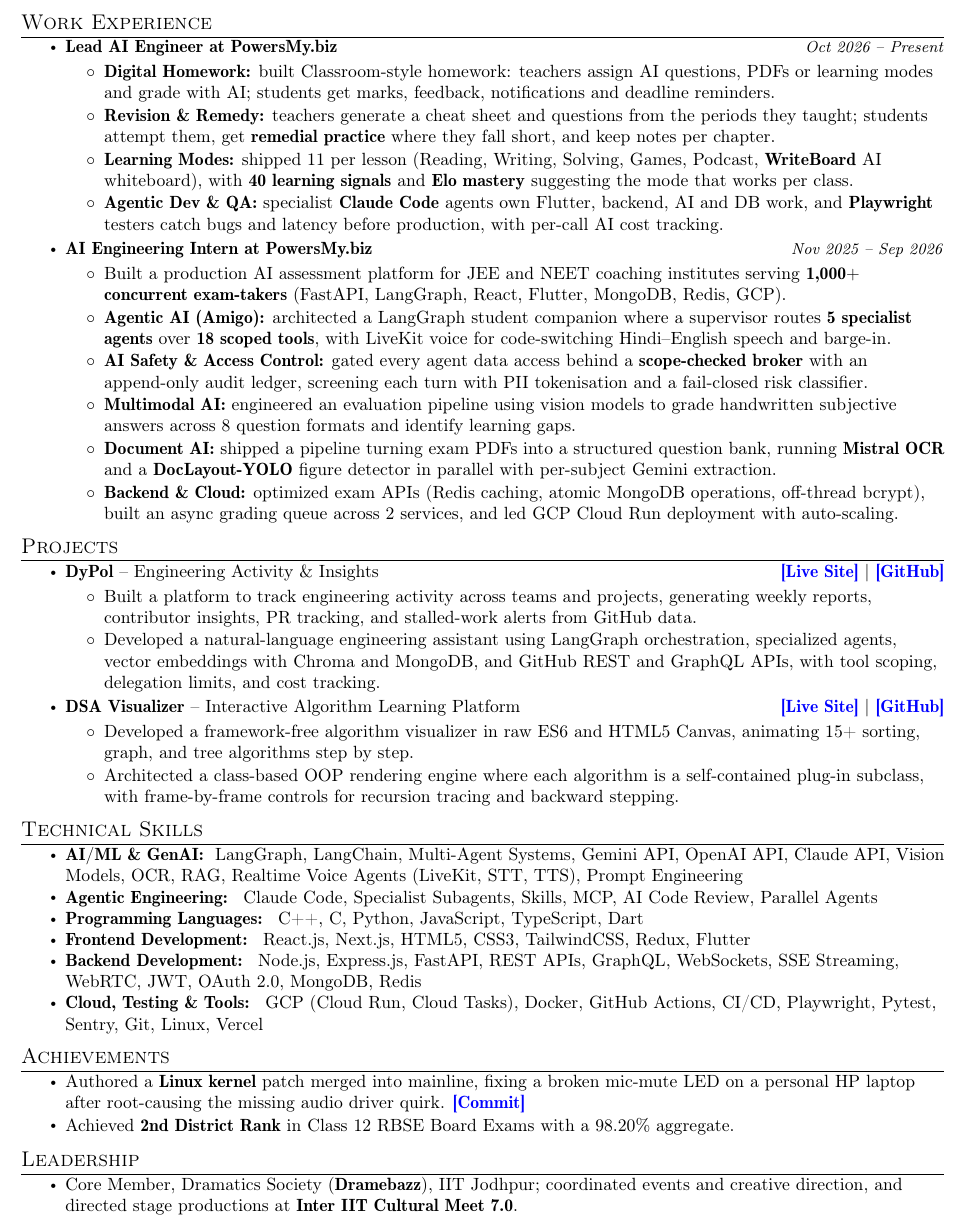
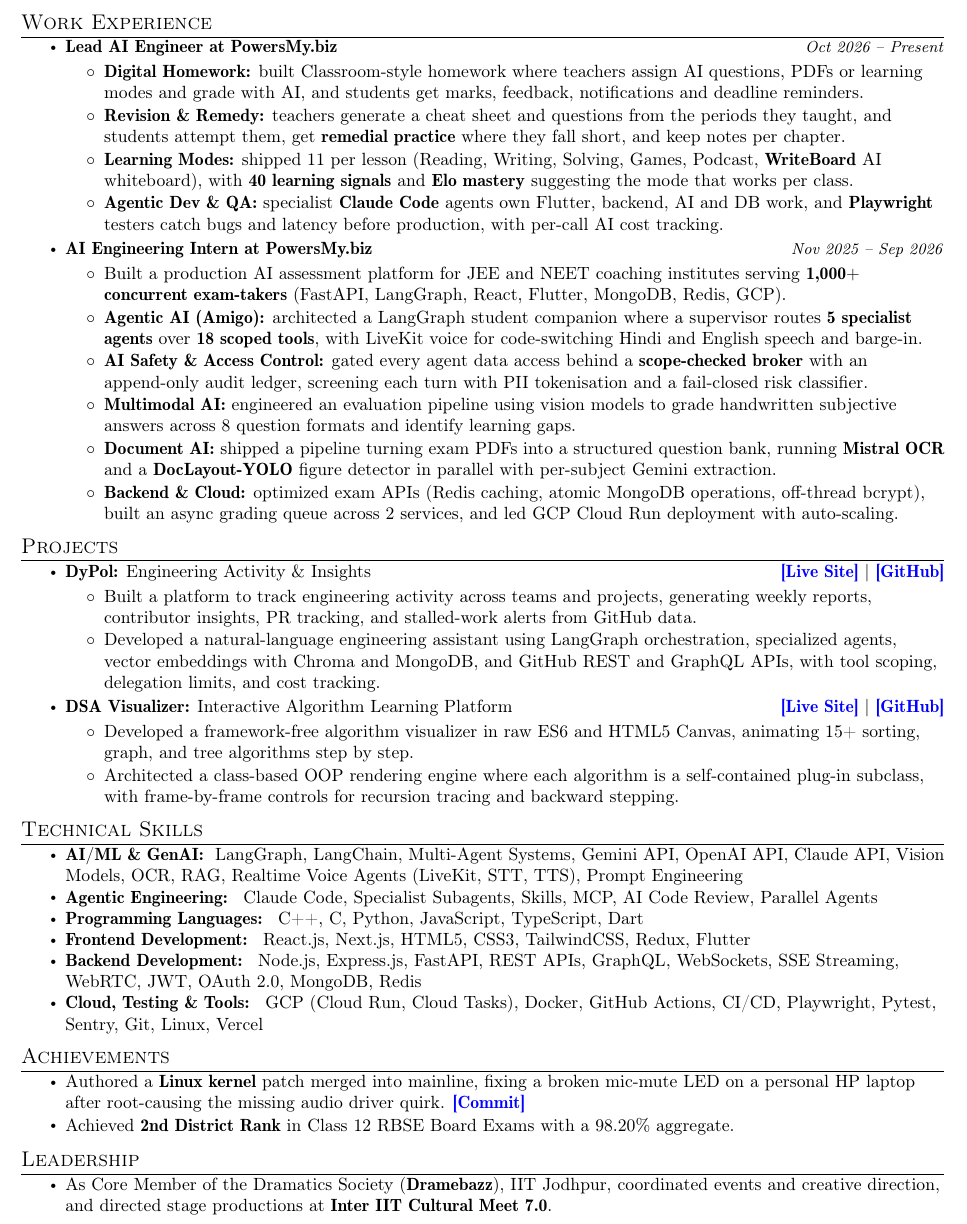
Before and after one commit to RamcharanRajpurohit/portfolio, a LaTeX CV (resume/Ramcharan_Resume.tex): part of the page, cut so that both start at the same text. Compiled offline with pdfLaTeX.

Commit message:
Resume: no semicolons or dashes inside sentences

```diff
--- a/resume/Ramcharan_Resume.tex
+++ b/resume/Ramcharan_Resume.tex
@@ -173,15 +173,15 @@
 \begin{itemize}
 \item \textbf{Lead AI Engineer at PowersMy.biz} \hfill \textit{\small{Oct 2026 -- Present}}
 \begin{itemize}
-    \item \textbf{Digital Homework:} built Classroom-style homework: teachers assign AI questions, PDFs or learning modes and grade with AI; students get marks, feedback, notifications and deadline reminders.
-    \item \textbf{Revision \& Remedy:} teachers generate a cheat sheet and questions from the periods they taught; students attempt them, get \textbf{remedial practice} where they fall short, and keep notes per chapter.
+    \item \textbf{Digital Homework:} built Classroom-style homework where teachers assign AI questions, PDFs or learning modes and grade with AI, and students get marks, feedback, notifications and deadline reminders.
+    \item \textbf{Revision \& Remedy:} teachers generate a cheat sheet and questions from the periods they taught, and students attempt them, get \textbf{remedial practice} where they fall short, and keep notes per chapter.
     \item \textbf{Learning Modes:} shipped 11 per lesson (Reading, Writing, Solving, Games, Podcast, \textbf{WriteBoard} AI whiteboard), with \textbf{40 learning signals} and \textbf{Elo mastery} suggesting the mode that works per class.
     \item \textbf{Agentic Dev \& QA:} specialist \textbf{Claude Code} agents own Flutter, backend, AI and DB work, and \textbf{Playwright} testers catch bugs and latency before production, with per-call AI cost tracking.
 \end{itemize}
 \item \textbf{AI Engineering Intern at PowersMy.biz} \hfill \textit{\small{Nov 2025 -- Sep 2026}}
 \begin{itemize}
     \item Built a production AI assessment platform for JEE and NEET coaching institutes serving \textbf{1,000+ concurrent exam-takers} (FastAPI, LangGraph, React, Flutter, MongoDB, Redis, GCP).
-    \item \textbf{Agentic AI (Amigo):} architected a LangGraph student companion where a supervisor routes \textbf{5 specialist agents} over \textbf{18 scoped tools}, with LiveKit voice for code-switching Hindi--English speech and barge-in.
+    \item \textbf{Agentic AI (Amigo):} architected a LangGraph student companion where a supervisor routes \textbf{5 specialist agents} over \textbf{18 scoped tools}, with LiveKit voice for code-switching Hindi and English speech and barge-in.
     \item \textbf{AI Safety \& Access Control:} gated every agent data access behind a \textbf{scope-checked broker} with an append-only audit ledger, screening each turn with PII tokenisation and a fail-closed risk classifier.
     \item \textbf{Multimodal AI:} engineered an evaluation pipeline using vision models to grade handwritten subjective answers across 8 question formats and identify learning gaps.
     \item \textbf{Document AI:} shipped a pipeline turning exam PDFs into a structured question bank, running \textbf{Mistral OCR} and a \textbf{DocLayout-YOLO} figure detector in parallel with per-subject Gemini extraction.
@@ -192,12 +192,12 @@
 %-----------PROJECTS-----------------
 \section{Projects}
 \begin{itemize}
-\item \textbf{DyPol} -- Engineering Activity \& Insights \hfill \href{https://www.dypol.dev/}{\textcolor{blue}{\textbf{[Live Site]}}} \textbar{} \href{https://github.com/RamcharanRajpurohit/DyPol}{\textcolor{blue}{\textbf{[GitHub]}}}
+\item \textbf{DyPol:} Engineering Activity \& Insights \hfill \href{https://www.dypol.dev/}{\textcolor{blue}{\textbf{[Live Site]}}} \textbar{} \href{https://github.com/RamcharanRajpurohit/DyPol}{\textcolor{blue}{\textbf{[GitHub]}}}
 \begin{itemize}
 \item Built a platform to track engineering activity across teams and projects, generating weekly reports, contributor insights, PR tracking, and stalled-work alerts from GitHub data.
 \item Developed a natural-language engineering assistant using LangGraph orchestration, specialized agents, vector embeddings with Chroma and MongoDB, and GitHub REST and GraphQL APIs, with tool scoping, delegation limits, and cost tracking.
 \end{itemize}
-\item \textbf{DSA Visualizer} -- Interactive Algorithm Learning Platform \hfill \href{https://algolab.rajpurohit.me/}{\textcolor{blue}{\textbf{[Live Site]}}} \textbar{} \href{https://github.com/RamcharanRajpurohit/DSAVisualizer}{\textcolor{blue}{\textbf{[GitHub]}}}
+\item \textbf{DSA Visualizer:} Interactive Algorithm Learning Platform \hfill \href{https://algolab.rajpurohit.me/}{\textcolor{blue}{\textbf{[Live Site]}}} \textbar{} \href{https://github.com/RamcharanRajpurohit/DSAVisualizer}{\textcolor{blue}{\textbf{[GitHub]}}}
 \begin{itemize}
 \item Developed a framework-free algorithm visualizer in raw ES6 and HTML5 Canvas, animating 15+ sorting, graph, and tree algorithms step by step.
 \item Architected a class-based OOP rendering engine where each algorithm is a self-contained plug-in subclass, with frame-by-frame controls for recursion tracing and backward stepping.
@@ -230,7 +230,7 @@
 
 \section{Leadership}
 \begin{itemize}
-\item Core Member, Dramatics Society (\textbf{Dramebazz}), IIT Jodhpur; coordinated events and creative direction, and directed stage productions at \textbf{Inter IIT Cultural Meet 7.0}.
+\item As Core Member of the Dramatics Society (\textbf{Dramebazz}), IIT Jodhpur, coordinated events and creative direction, and directed stage productions at \textbf{Inter IIT Cultural Meet 7.0}.
 \end{itemize}
 
 \end{document}
```
Also changed, not shown: 2 other files.
